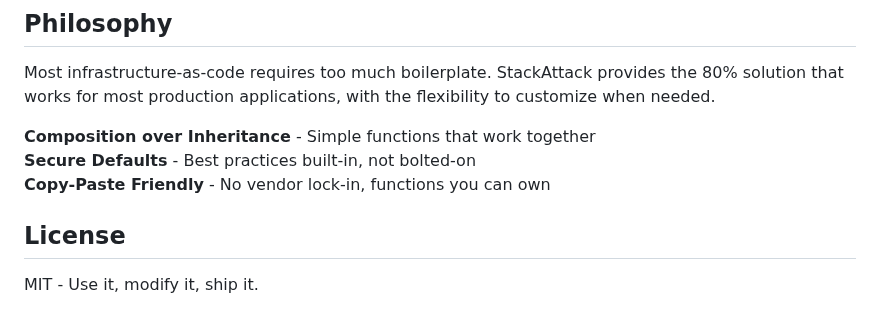
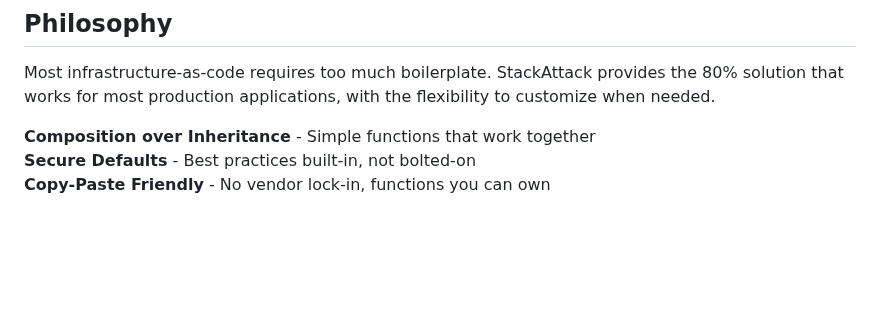
Before and after one commit to cfeenstra67/stackattack, a Markdown page: README.md, the part around the change. Drawn GitHub-style; blank space fills up the shorter version.

Commit message:
update REAMDE

```diff
--- a/README.md
+++ b/README.md
@@ -107,7 +107,3 @@ Most infrastructure-as-code requires too much boilerplate. StackAttack provides
 **Composition over Inheritance** - Simple functions that work together
 **Secure Defaults** - Best practices built-in, not bolted-on
 **Copy-Paste Friendly** - No vendor lock-in, functions you can own
-
-## License
-
-MIT - Use it, modify it, ship it.
```
